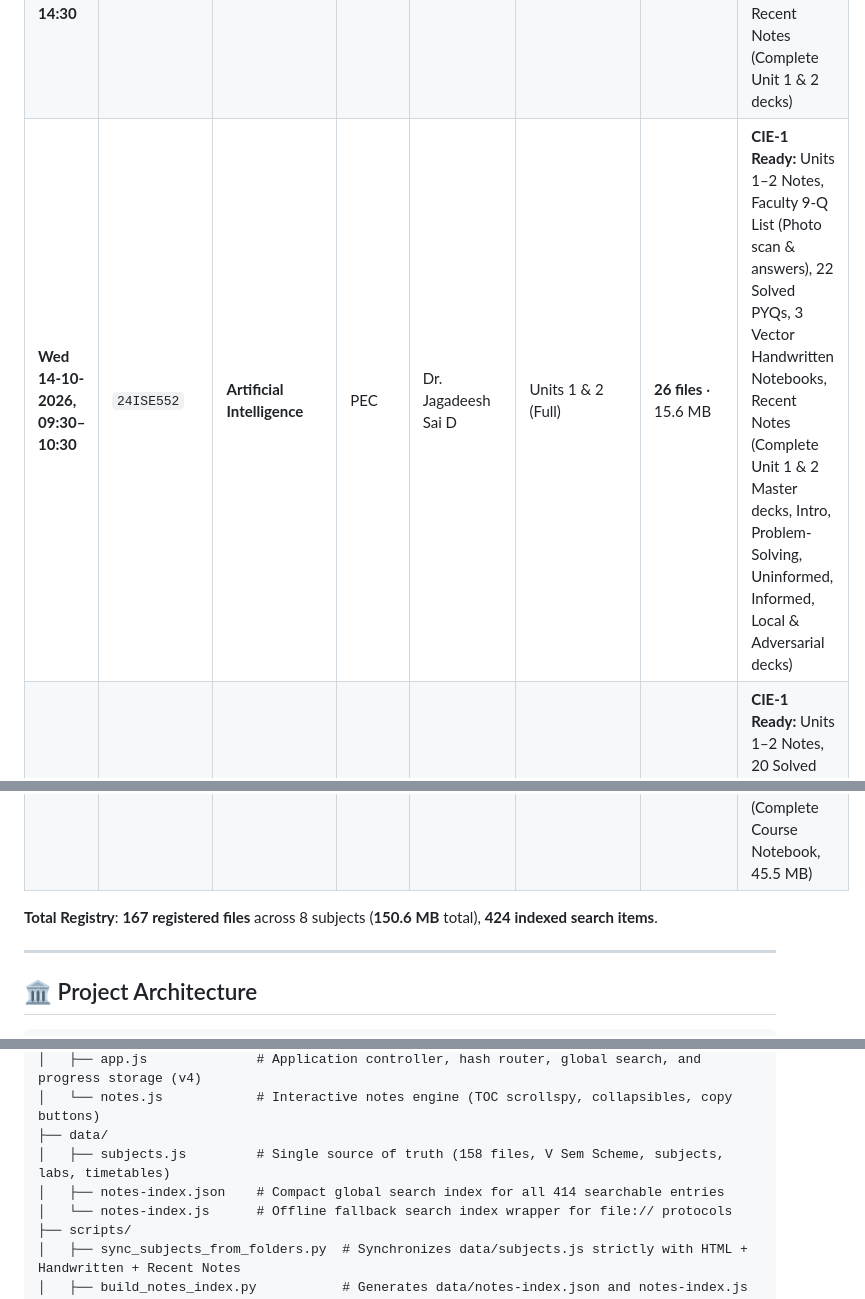
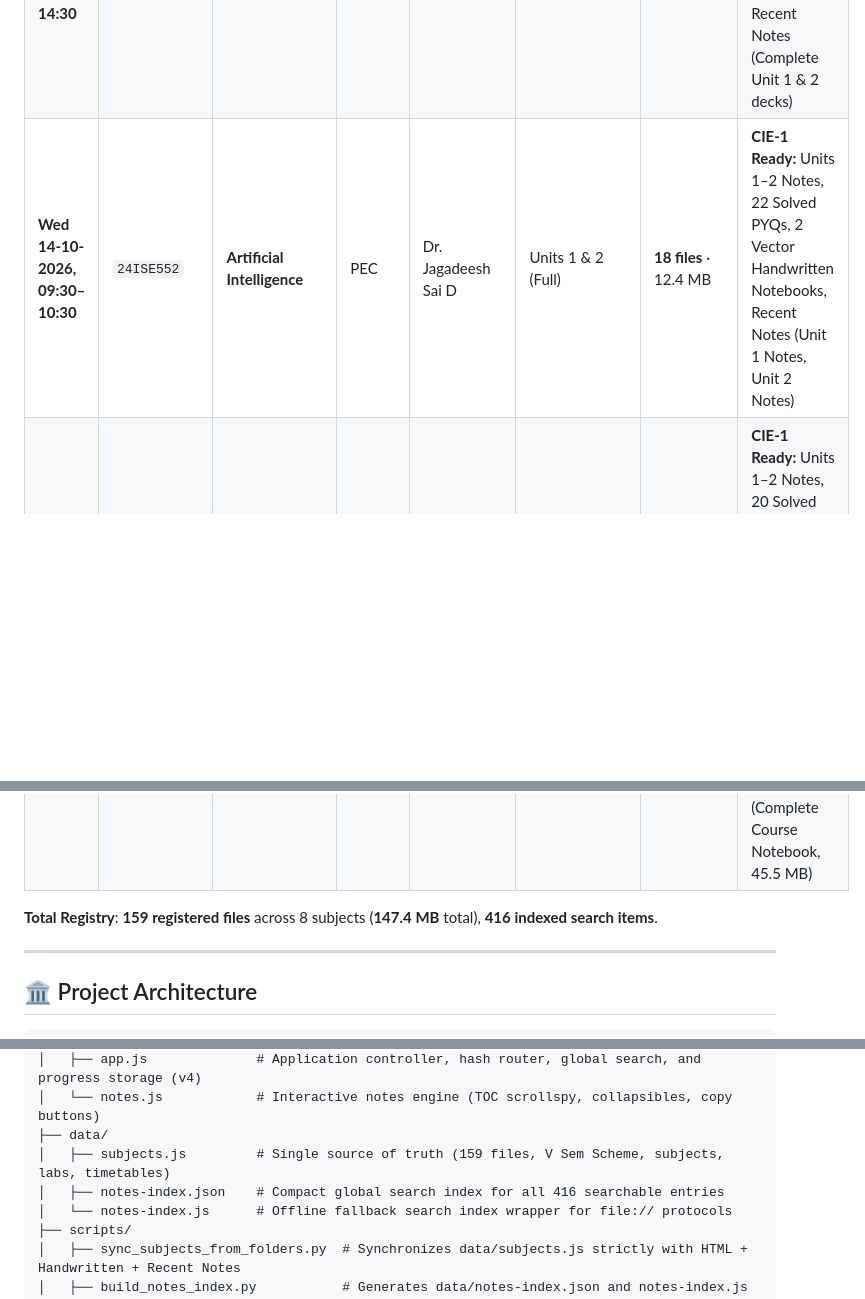
Before and after one commit to AnanthAkshay/SEM5_NOTES, a Markdown page: README.md, 3 parts joined by grey strips. GitHub-like rendering; blank space fills up the shorter version.

Commit message:
docs: update README AI row

```diff
--- a/README.md
+++ b/README.md
@@ -136,14 +136,14 @@ This study website consolidates materials into an intuitive web interface with:
 |---|---|---|---|---|---|---|---|
 | **Tue 13-10-2026, 09:30–10:30** | `24IS53` | **Computer Networks** | PCC | Suresh Kumar K R | Units 1, 2, Unit 3 up to "IPv4 Addressing – Classless" | **18 files** · 27.9 MB | **CIE-1 Ready:** Units 1–3 Notes, 20 Solved PYQs, 4 Vector Handwritten Notebooks, Recent Notes (Complete Unit 1 & 2 decks, Unit 3 IPv4) |
 | **Tue 13-10-2026, 13:30–14:30** | `24ISAEC594` | **Frontend Dev using React JS** | AEC | J R Shruti | Units 1 & 2 (Full) | **10 files** · 6.7 MB | **CIE-1 Ready:** Units 1–2 Notes, 21 Solved PYQs, 3 Vector Handwritten Notebooks, Recent Notes (Complete Unit 1 & 2 decks) |
-| **Wed 14-10-2026, 09:30–10:30** | `24ISE552` | **Artificial Intelligence** | PEC | Dr. Jagadeesh Sai D | Units 1 & 2 (Full) | **26 files** · 15.6 MB | **CIE-1 Ready:** Units 1–2 Notes, Faculty 9-Q List (Photo scan & answers), 22 Solved PYQs, 3 Vector Handwritten Notebooks, Recent Notes (Complete Unit 1 & 2 Master decks, Intro, Problem-Solving, Uninformed, Informed, Local & Adversarial decks) |
+| **Wed 14-10-2026, 09:30–10:30** | `24ISE552` | **Artificial Intelligence** | PEC | Dr. Jagadeesh Sai D | Units 1 & 2 (Full) | **18 files** · 12.4 MB | **CIE-1 Ready:** Units 1–2 Notes, 22 Solved PYQs, 2 Vector Handwritten Notebooks, Recent Notes (Unit 1 Notes, Unit 2 Notes) |
 | **Wed 14-10-2026, 13:30–14:30** | `24IS52` | **Software Engineering** | IPCC | Mushtaq Ahmed D M | Units 1 & 2 (Full) | **19 files** · 7.3 MB | **CIE-1 Ready:** Units 1–2 Notes, 20 Solved PYQs, 3 Vector Handwritten Notebooks, Recent Notes (Unit 1.1–1.3, Unit 2.1–2.2), Agile Lab Manual |
 | **Thu 15-10-2026, 09:30–10:30** | `24IS51` | **Machine Learning** | PCC | Dr. Sumana M | Units 1, 2, Unit 3 (Regression only) | **33 files** · 19.5 MB | **CIE-1 Ready:** Units 1–3 Notes, 20 Solved PYQs, 4 Vector Handwritten Notebooks, Recent Notes (Ch 2–5 regression decks), Lab Notebooks |
 | **Thu 15-10-2026, 15:00–16:00** | `24AL58` | **Research Methodology & IPR** | HSMC | Dr. Anitha P | Units 1, 2, Unit 3 up to Sample Design Characteristics | **32 files** · 13.8 MB | **CIE-1 Ready:** Units 1–3 Notes, 23 Solved PYQs, 4 Vector Handwritten Notebooks, Recent Notes (Units 1–3 PPTXs) |
 | **Fri 16-10-2026, 09:30–10:30** | `24HS510` | **Environmental Studies** | NCMC | Civil / H&S Faculty | Units 1 & 2 (Full) | **18 files** · 11.6 MB | **CIE-1 Ready:** Units 1–2 Notes, 25 Solved PYQs, 3 Vector Handwritten Notebooks, Recent Notes (Unit 1 & 2 PPTXs, Unit 2 Topic PDFs) |
 | **Fri 16-10-2026, 13:30–14:30** | `24IS54` | **Theory of Computation** | PCC | Dr. Rajeshwari S B | Units 1 & 2 (Full) | **11 files** · 48.3 MB | **CIE-1 Ready:** Units 1–2 Notes, 20 Solved PYQs, 3 Vector Handwritten Notebooks, Recent Notes (Complete Course Notebook, 45.5 MB) |
 
-**Total Registry**: **167 registered files** across 8 subjects (**150.6 MB** total), **424 indexed search items**.
+**Total Registry**: **159 registered files** across 8 subjects (**147.4 MB** total), **416 indexed search items**.
 
 ---
 
@@ -163,8 +163,8 @@ SEM5_NOTES/
 │   ├── app.js              # Application controller, hash router, global search, and progress storage (v4)
 │   └── notes.js            # Interactive notes engine (TOC scrollspy, collapsibles, copy buttons)
 ├── data/
-│   ├── subjects.js         # Single source of truth (158 files, V Sem Scheme, subjects, labs, timetables)
-│   ├── notes-index.json    # Compact global search index for all 414 searchable entries
+│   ├── subjects.js         # Single source of truth (159 files, V Sem Scheme, subjects, labs, timetables)
+│   ├── notes-index.json    # Compact global search index for all 416 searchable entries
 │   └── notes-index.js      # Offline fallback search index wrapper for file:// protocols
 ├── scripts/
 │   ├── sync_subjects_from_folders.py  # Synchronizes data/subjects.js strictly with HTML + Handwritten + Recent Notes
```
